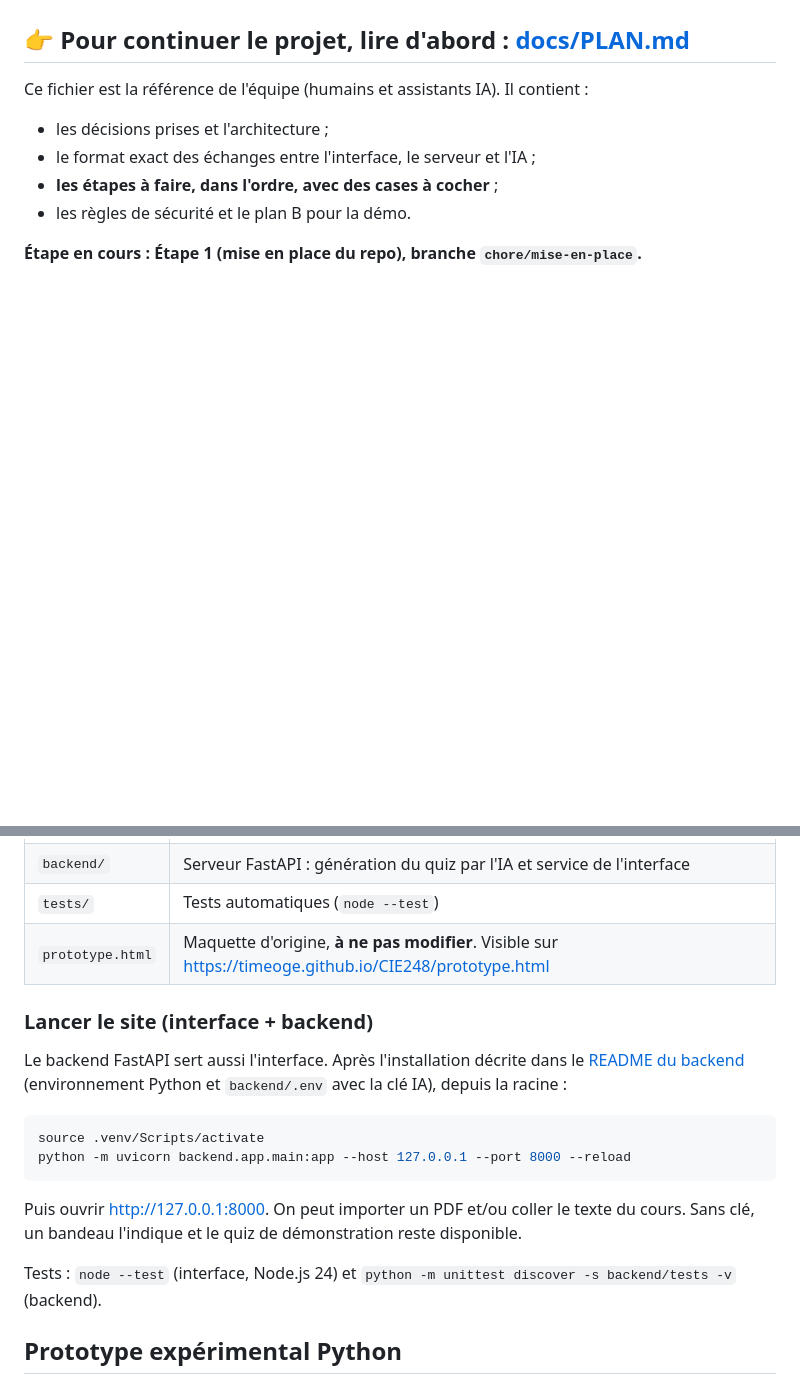
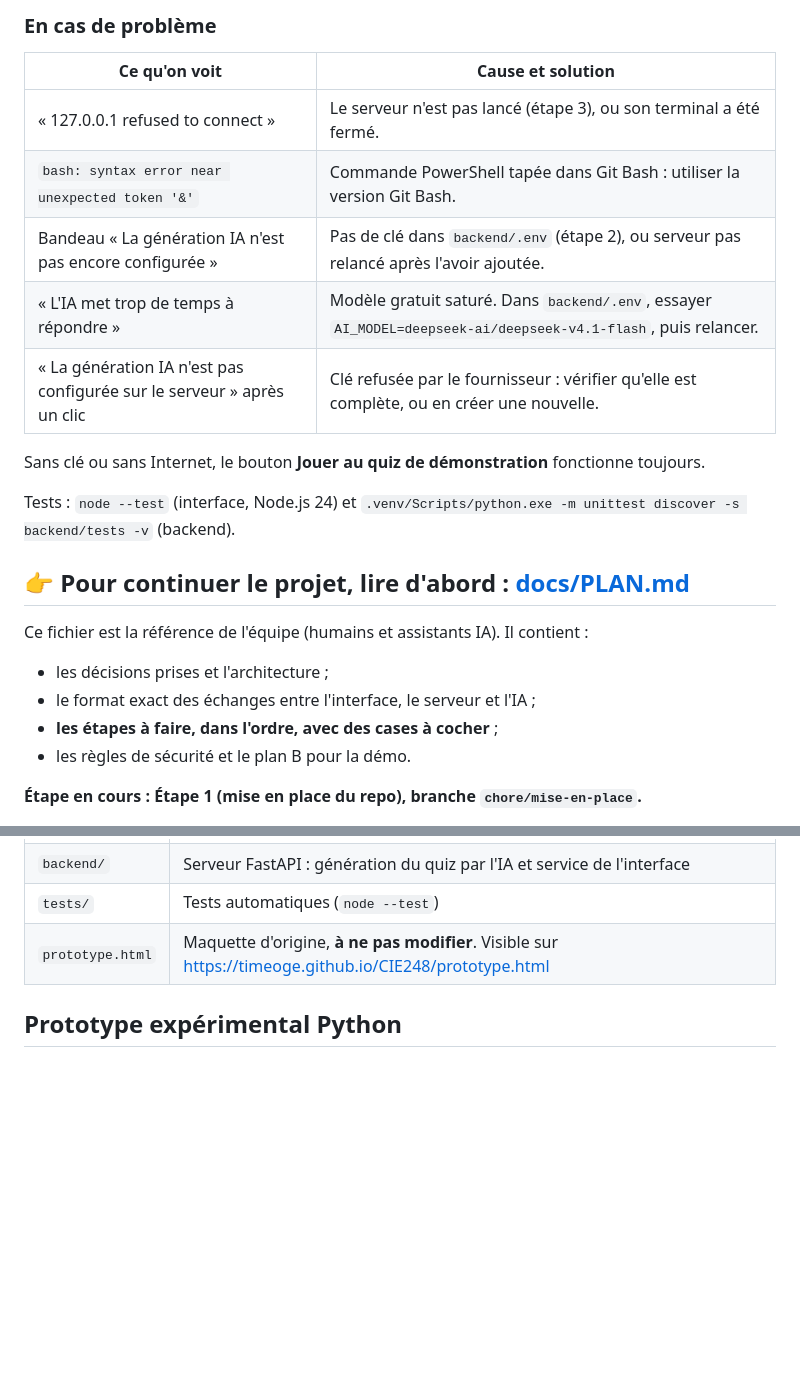
Before and after one commit to TiMeOGE/CIE248, a Markdown page: README.md, 2 parts joined by grey strips. GitHub-like rendering; blank space fills up the shorter version.

Commit message:
docs: guide de lancement du site et emplacement de la cle API
Co-Authored-By: Claude Opus 5 <noreply@anthropic.com>

````diff
--- a/README.md
+++ b/README.md
@@ -6,3 +90,17 @@ et un corrigé.
+### En cas de problème
+
+| Ce qu'on voit | Cause et solution |
+|---|---|
+| « 127.0.0.1 refused to connect » | Le serveur n'est pas lancé (étape 3), ou son terminal a été fermé. |
+| `bash: syntax error near unexpected token '&'` | Commande PowerShell tapée dans Git Bash : utiliser la version Git Bash. |
+| Bandeau « La génération IA n'est pas encore configurée » | Pas de clé dans `backend/.env` (étape 2), ou serveur pas relancé après l'avoir ajoutée. |
+| « L'IA met trop de temps à répondre » | Modèle gratuit saturé. Dans `backend/.env`, essayer `AI_MODEL=deepseek-ai/deepseek-v4.1-flash`, puis relancer. |
+| « La génération IA n'est pas configurée sur le serveur » après un clic | Clé refusée par le fournisseur : vérifier qu'elle est complète, ou en créer une nouvelle. |
+
+Sans clé ou sans Internet, le bouton **Jouer au quiz de démonstration** fonctionne toujours.
+
+Tests : `node --test` (interface, Node.js 24) et
+`.venv/Scripts/python.exe -m unittest discover -s backend/tests -v` (backend).
 
 ## 👉 Pour continuer le projet, lire d'abord : [docs/PLAN.md](docs/PLAN.md)
 
@@ -58,24 +156,6 @@ relue par un autre membre avant la fusion.
 | `tests/` | Tests automatiques (`node --test`) |
 | `prototype.html` | Maquette d'origine, **à ne pas modifier**. Visible sur https://timeoge.github.io/CIE248/prototype.html |
 
-### Lancer le site (interface + backend)
-
-Le backend FastAPI sert aussi l'interface. Après l'installation décrite dans
-le [README du backend](backend/README.md) (environnement Python et
-`backend/.env` avec la clé IA), depuis la racine :
-
-```bash
-source .venv/Scripts/activate
-python -m uvicorn backend.app.main:app --host 127.0.0.1 --port 8000 --reload
-```
-
-Puis ouvrir http://127.0.0.1:8000. On peut importer un PDF et/ou coller le
-texte du cours. Sans clé, un bandeau l'indique et le quiz de démonstration
-reste disponible.
-
-Tests : `node --test` (interface, Node.js 24) et
-`python -m unittest discover -s backend/tests -v` (backend).
-
 ## Prototype expérimental Python
 
 L'expérience PDF vers quiz OpenAI fonctionne dans le terminal, indépendamment
````
Also changed, not shown: other parts of README.md (+85 -1 lines).
